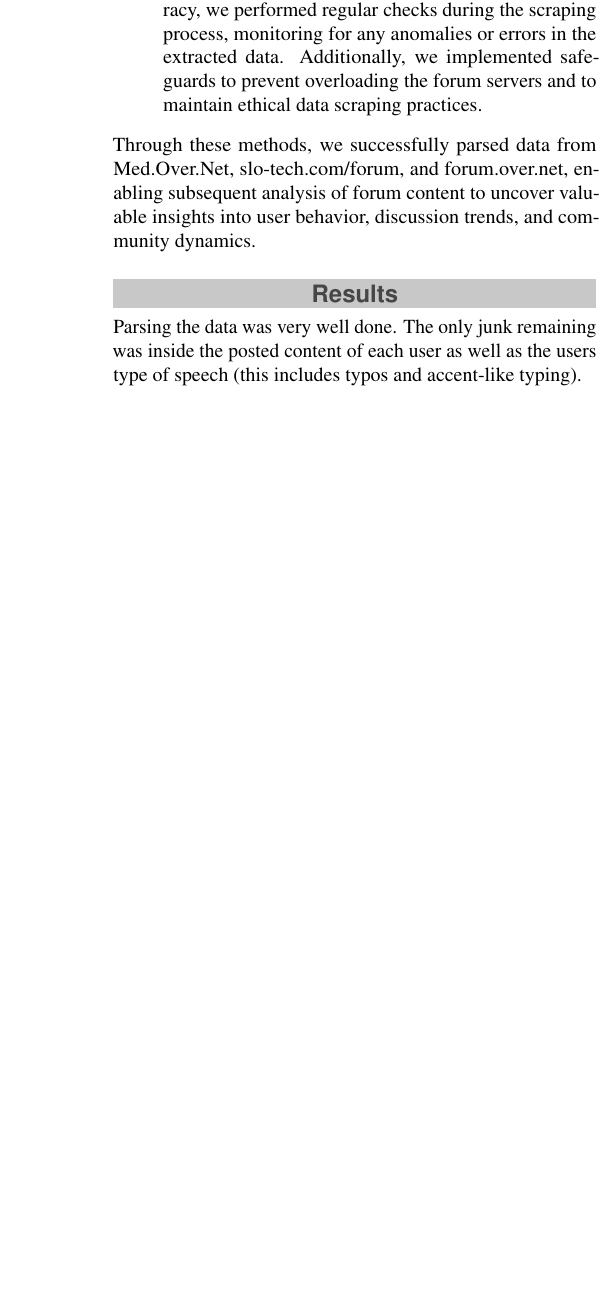
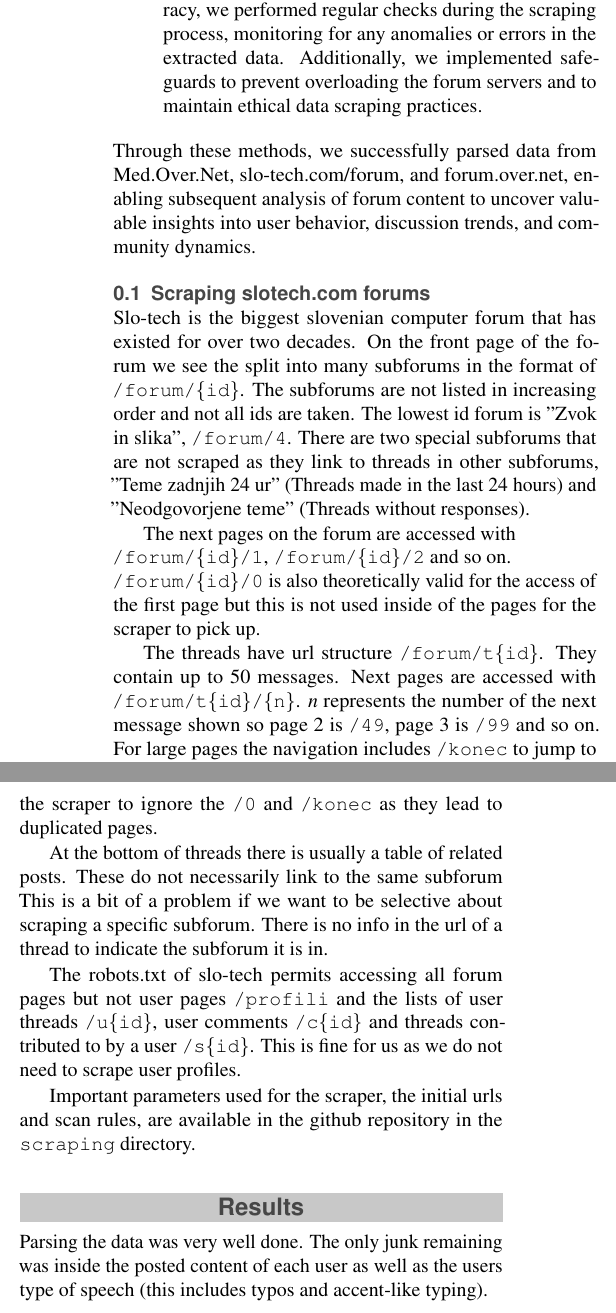
Before and after one commit to UL-FRI-NLP-2023-2024/ul-fri-nlp-course-project-tree-pipit, a LaTeX document (report/report.tex): part of one column of page 2 of 2 before the commit and two parts of the columns of page 2 of 3 after it, the two joined at a grey line, cut so that both start at the same text, the shorter picture padded with empty space. Compiled offline with pdfLaTeX.

Commit message:
Added slo-tech scraping parameters and report

```diff
--- a/report/report.tex
+++ b/report/report.tex
@@ -132,6 +132,20 @@ We employed WinHTTrack, a powerful web scraping tool, to scrape data from three
 \item \textbf{Quality Assurance}: To ensure data integrity and accuracy, we performed regular checks during the scraping process, monitoring for any anomalies or errors in the extracted data. Additionally, we implemented safeguards to prevent overloading the forum servers and to maintain ethical data scraping practices.
 \end{itemize}
 Through these methods, we successfully parsed data from Med.Over.Net, slo-tech.com/forum, and forum.over.net, enabling subsequent analysis of forum content to uncover valuable insights into user behavior, discussion trends, and community dynamics.
+
+\subsection{Scraping slo\-tech.com forums}
+
+Slo-tech is the biggest slovenian computer forum that has existed for over two decades. On the front page of the forum we see the split into many subforums in the format of \texttt{/forum/\{id\}}. The subforums are not listed in increasing order and not all ids are taken. The lowest id forum is ''Zvok in slika", \texttt{/forum/4}. There are two special subforums that are not scraped as they link to threads in other subforums, ''Teme zadnjih 24 ur" (Threads made in the last 24 hours) and ''Neodgovorjene teme" (Threads without responses).
+
+The next pages on the forum are accessed with \\ \texttt{/forum/\{id\}/1}, \texttt{/forum/\{id\}/2} and so on. \\ \texttt{/forum/\{id\}/0} is also theoretically valid for the access of the first page but this is not used inside of the pages for the scraper to pick up.
+
+The threads have url structure \texttt{/forum/t\{id\}}. They contain up to 50 messages. Next pages are accessed with \texttt{/forum/t\{id\}/\{n\}}. $n$ represents the number of the next message shown so page 2 is \texttt{/49}, page 3 is \texttt{/99} and so on. For large pages the navigation includes \texttt{/konec} to jump to the last page. The first page is linked to as \texttt{/0}. We set up the scraper to ignore the \texttt{/0} and \texttt{/konec} as they lead to duplicated pages.
+
+At the bottom of threads there is usually a table of related posts. These do not necessarily link to the same subforum This is a bit of a problem if we want to be selective about scraping a specific subforum. There is no info in the url of a thread to indicate the subforum it is in.
+
+The robots.txt of slo-tech permits accessing all forum pages but not user pages \texttt{/profili} and the lists of user threads \texttt{/u\{id\}}, user comments \texttt{/c\{id\}} and threads contributed to by a user \texttt{/s\{id\}}. This is fine for us as we do not need to scrape user profiles.
+
+Important parameters used for the scraper, the initial urls and scan rules, are available in the github repository in the \texttt{scraping} directory.
 
 \iffalse
 Use the Methods section to describe what you did an how you did it -- in what way did you prepare the data, what algorithms did you use, how did you test various solutions ... Provide all the required details for a reproduction of your work.
```
Also changed, not shown: scraping/slo-tech.txt (added, +7 -0 lines).
